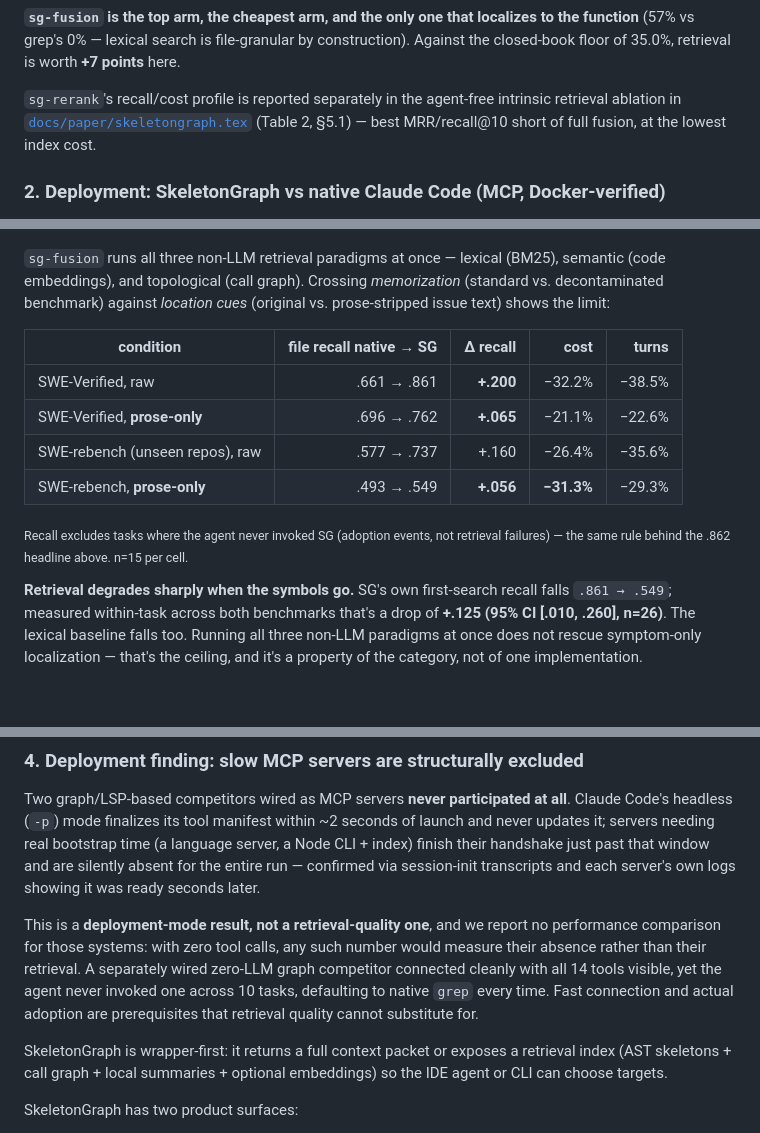
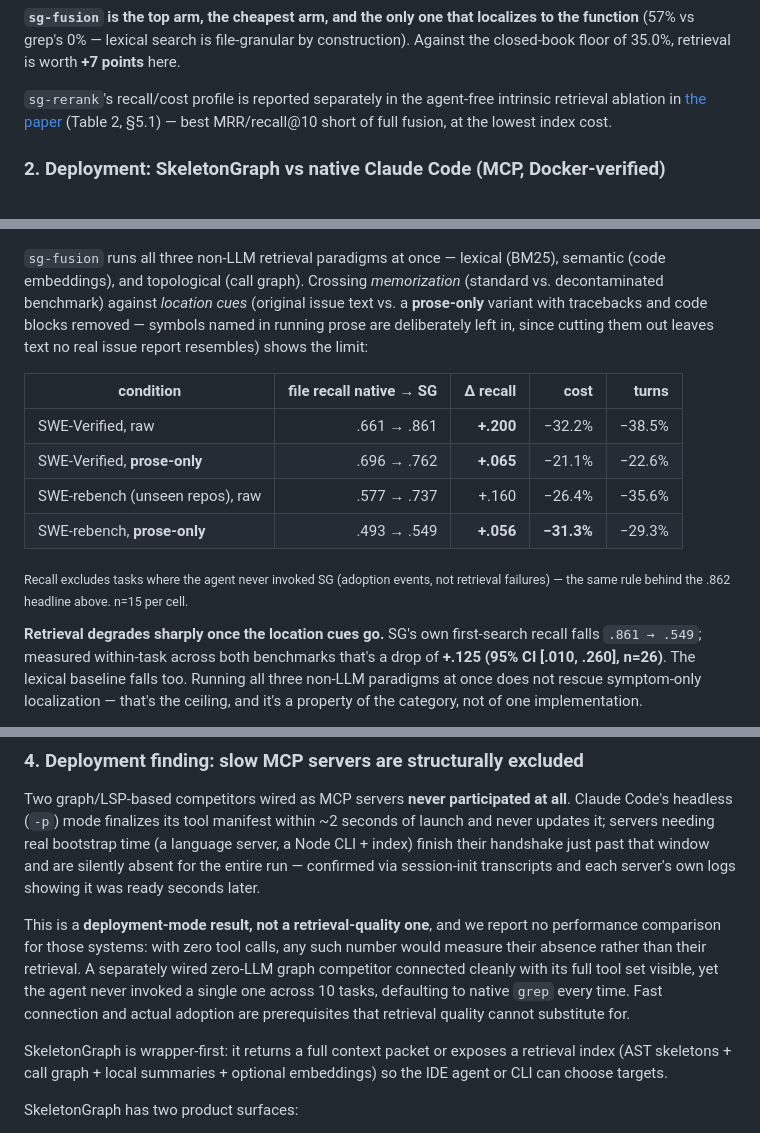
Before and after one commit to yashdoke7/skeletongraph, a Markdown page: README.md, 3 parts joined by grey strips. GitHub-like rendering; blank space fills up the shorter version.

Commit message:
docs: repoint paper links to the PDF, tighten two claims
- README linked to docs/paper/skeletongraph.tex in two places; that file is
  no longer tracked, so both links would have 404'd.
- 'when the symbols go' overstated the prose-only ablation: it removes
  tracebacks and fenced code, not symbols named in running prose.
- dropped an unverified '14 tools' count for the graph competitor.

Co-Authored-By: Claude Opus 5 <noreply@anthropic.com>

```diff
--- a/README.md
+++ b/README.md
@@ -95,7 +95,7 @@ the function** (57% vs grep's 0% — lexical search is file-granular by construc
 Against the closed-book floor of 35.0%, retrieval is worth **+7 points** here.
 
 `sg-rerank`'s recall/cost profile is reported separately in the agent-free intrinsic
-retrieval ablation in [`docs/paper/skeletongraph.tex`](docs/paper/skeletongraph.tex)
+retrieval ablation in [the paper](docs/paper/ResearchPaper.pdf)
 (Table 2, §5.1) — best MRR/recall@10 short of full fusion, at the lowest index cost.
 
 ### 2. Deployment: SkeletonGraph vs native Claude Code (MCP, Docker-verified)
@@ -130,8 +130,10 @@ p = 1.0 (no difference).
 
 `sg-fusion` runs all three non-LLM retrieval paradigms at once — lexical (BM25),
 semantic (code embeddings), and topological (call graph). Crossing *memorization*
-(standard vs. decontaminated benchmark) against *location cues* (original vs.
-prose-stripped issue text) shows the limit:
+(standard vs. decontaminated benchmark) against *location cues* (original issue text
+vs. a **prose-only** variant with tracebacks and code blocks removed — symbols named
+in running prose are deliberately left in, since cutting them out leaves text no real
+issue report resembles) shows the limit:
 
 | condition | file recall native → SG | Δ recall | cost | turns |
 |---|--:|--:|--:|--:|
@@ -143,7 +145,7 @@ prose-stripped issue text) shows the limit:
 <sub>Recall excludes tasks where the agent never invoked SG (adoption events, not
 retrieval failures) — the same rule behind the .862 headline above. n=15 per cell.</sub>
 
-**Retrieval degrades sharply when the symbols go.** SG's own first-search recall
+**Retrieval degrades sharply once the location cues go.** SG's own first-search recall
 falls `.861 → .549`; measured within-task across both benchmarks that's a drop of
 **+.125 (95% CI [.010, .260], n=26)**. The lexical baseline falls too. Running all
 three non-LLM paradigms at once does not rescue symptom-only localization — that's
@@ -196,8 +198,8 @@ own logs showing it was ready seconds later.
 This is a **deployment-mode result, not a retrieval-quality one**, and we report no
 performance comparison for those systems: with zero tool calls, any such number would
 measure their absence rather than their retrieval. A separately wired zero-LLM graph
-competitor connected cleanly with all 14 tools visible, yet the agent never invoked
-one across 10 tasks, defaulting to native `grep` every time. Fast connection and
+competitor connected cleanly with its full tool set visible, yet the agent never
+invoked a single one across 10 tasks, defaulting to native `grep` every time. Fast connection and
 actual adoption are prerequisites that retrieval quality cannot substitute for.
 
 SkeletonGraph is wrapper-first: it returns a full context packet or exposes a
```
Also changed, not shown: other parts of README.md (+1 -1 lines).
